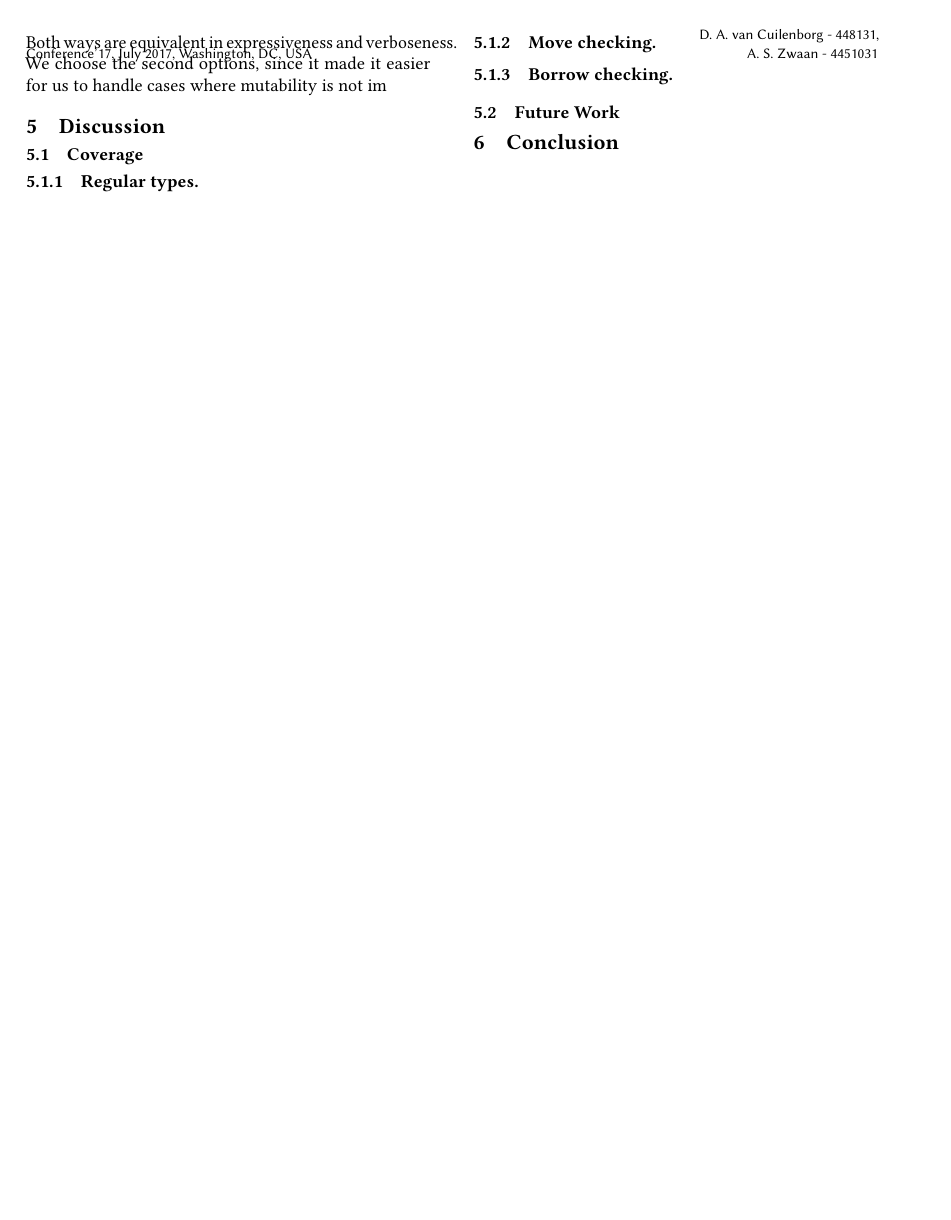
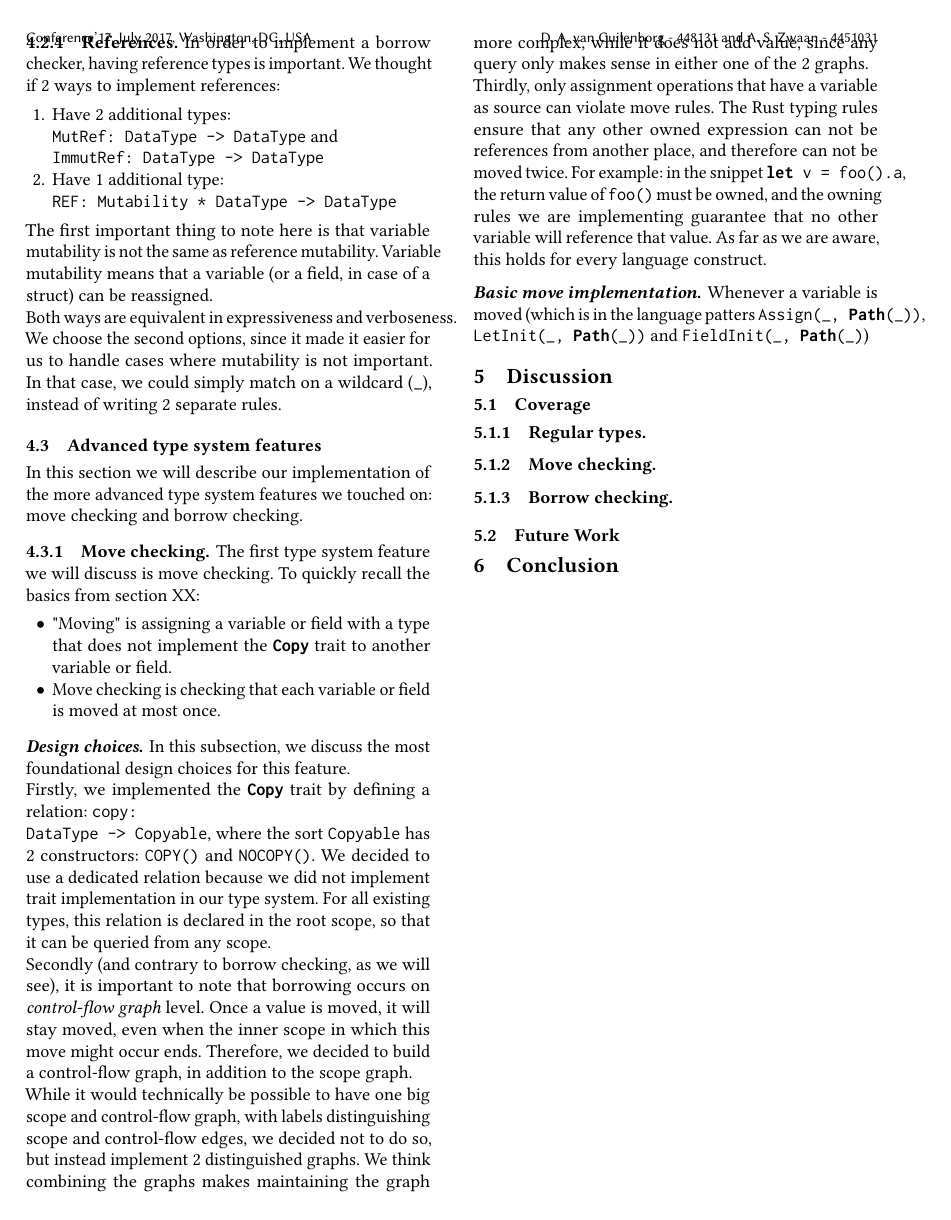
Before and after one commit to AZWN/LE---Final-Report, a LaTeX paper (report.tex, which reads Chapters/04_implementation.tex): page 2 of 2. Compiled offline with pdfLaTeX.

Commit message:
Finish basic features and start on move checking.

```diff
--- a/Chapters/04_implementation.tex
+++ b/Chapters/04_implementation.tex
@@ -32,14 +38,44 @@ The second option would solve a many of these problems. By assigning expressions
 
 Eventually, we went for the third options, since it gave the most flexibility on when to use mutability, and when not to. Possible coercions from mutable to immutable types are implemented by applying the rule \code{stripMut}.
 
-\subsection{References}
+\subsubsection{References}
 
 In order to implement a borrow checker, having reference types is important. We thought if 2 ways to implement references:
 \begin{enumerate}
-    \item Have 2 additional types: \code{MutRef: DataType -> DataType} and \code{ImmutRef: DataType -> DataType}
-    \item Have 1 additional type \code{REF: Mutability * DataType -> DataType}
+    \item Have 2 additional types: \\
+    \code{MutRef: DataType -> DataType} and\\ \code{ImmutRef: DataType -> DataType}
+    \item Have 1 additional type:
+    \\ \code{REF: Mutability * DataType -> DataType}
 \end{enumerate}
 
 The first important thing to note here is that variable mutability is not the same as reference mutability. Variable mutability means that a variable (or a field, in case of a struct) can be reassigned.
 
-Both ways are equivalent in expressiveness and verboseness. We choose the second options, since it made it easier for us to handle cases where mutability is not im
+Both ways are equivalent in expressiveness and verboseness. We choose the second options, since it made it easier for us to handle cases where mutability is not important. In that case, we could simply match on a wildcard (\code{_}), instead of writing 2 separate rules.
+
+\subsection{Advanced type system features}
+
+In this section we will describe our implementation of the more advanced type system features we touched on: move checking and borrow checking.
+
+\subsubsection{Move checking}
+
+The first type system feature we will discuss is move checking. To quickly recall the basics from section XX:
+\begin{itemize}
+    \item "Moving" is assigning a variable or field with a type that does not implement the \code{Copy} trait to another variable or field.
+    \item Move checking is checking that each variable or field is moved at most once.
+\end{itemize}
+
+\paragraph{Design choices}
+
+In this subsection, we discuss the most foundational design choices for this feature.
+
+Firstly, we implemented the \code{Copy} trait by defining a relation:\ \code{copy:}\\\code{DataType -> Copyable}, where the sort \code{Copyable} has 2 constructors: \code{COPY()} and \code{NOCOPY()}. We decided to use a dedicated relation because we did not implement trait implementation in our type system. For all existing types, this relation is declared in the root scope, so that it can be queried from any scope.
+
+Secondly (and contrary to borrow checking, as we will see), it is important to note that borrowing occurs on \textit{control-flow graph} level. Once a value is moved, it will stay moved, even when the inner scope in which this move might occur ends. Therefore, we decided to build a control-flow graph, in addition to the scope graph.
+
+While it would technically be possible to have one big scope and control-flow graph, with labels distinguishing scope and control-flow edges, we decided not to do so, but instead implement 2 distinguished graphs. We think combining the graphs makes maintaining the graph more complex, while it does not add value, since any query only makes sense in either one of the 2 graphs.
+
+Thirdly, only assignment operations that have a variable as source can violate move rules. The Rust typing rules ensure that any other owned expression can not be references from another place, and therefore can not be moved twice. For example: in the snippet \code{let v = foo().a}, the return value of \code{foo()} must be owned, and the owning rules we are implementing guarantee that no other variable will reference that value. As far as we are aware, this holds for every language construct.
+
+\paragraph{Basic move implementation}
+
+Whenever a variable is moved (which is in the language patters \code{Assign(_, Path(_))}, \code{LetInit(_, Path(_))} and \code{FieldInit(_, Path(_)})
--- a/report.tex
+++ b/report.tex
@@ -1,5 +1,6 @@
 %\documentclass{tudelft-report}
 \documentclass[sigplan,screen]{acmart}
+\usepackage[english]{babel}
 \usepackage[utf8]{inputenc}
 \usepackage{fullpage}
 \usepackage{hyperref}
@@ -45,7 +46,8 @@
 
 \title{The Rust type-system in Statix}
 \author{
-D.\ A.\ van Cuilenborg - 448131,\\
+D.\ A.\ van Cuilenborg - 448131
+\and
 A.\ S.\ Zwaan - 4451031}
 
 \begin{document}
```
Also changed, not shown: Chapters/05_discussion.tex (+3 -1 lines), Chapters/04_implementation.tex (12 more changed lines).
